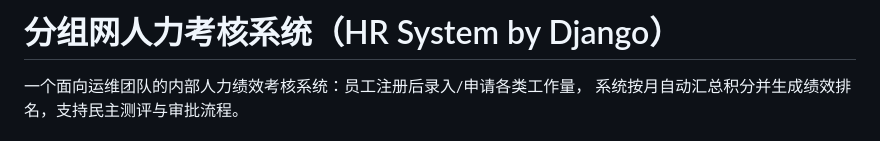
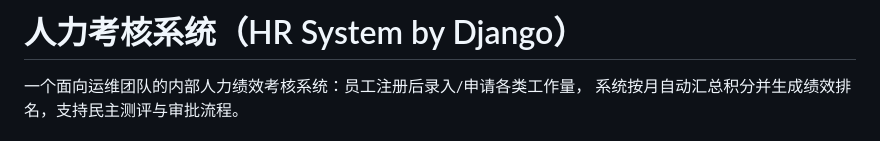
Before and after one commit to crsbrk/HRSystemByDjango, a Markdown page: README.md, the part around the change. Drawn GitHub-style.

Commit message:
Update project title in README.md

```diff
--- a/README.md
+++ b/README.md
@@ -1,4 +1,4 @@
-# 分组网人力考核系统（HR System by Django）
+# 人力考核系统（HR System by Django）
 
 一个面向运维团队的内部人力绩效考核系统：员工注册后录入/申请各类工作量，
 系统按月自动汇总积分并生成绩效排名，支持民主测评与审批流程。
```
